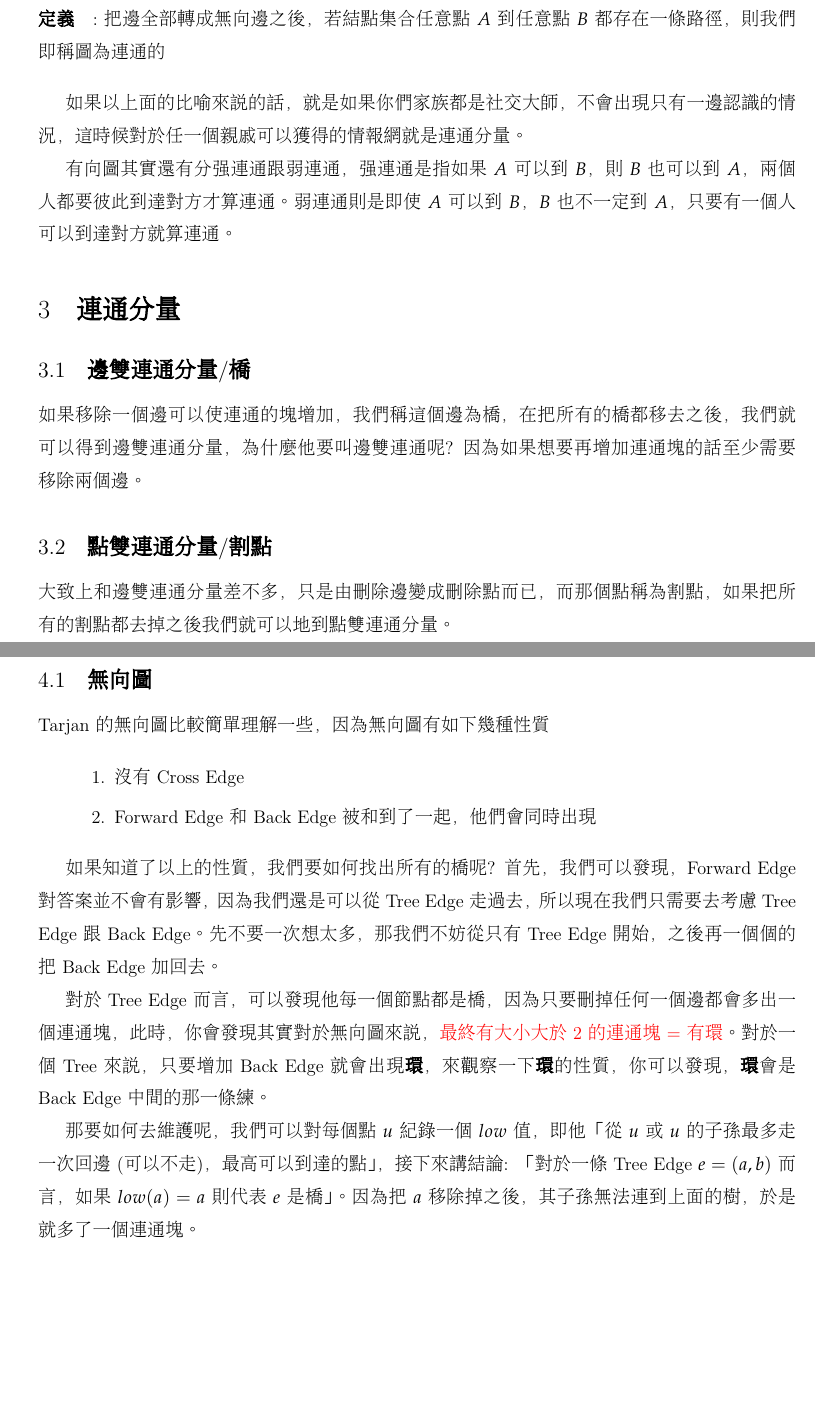
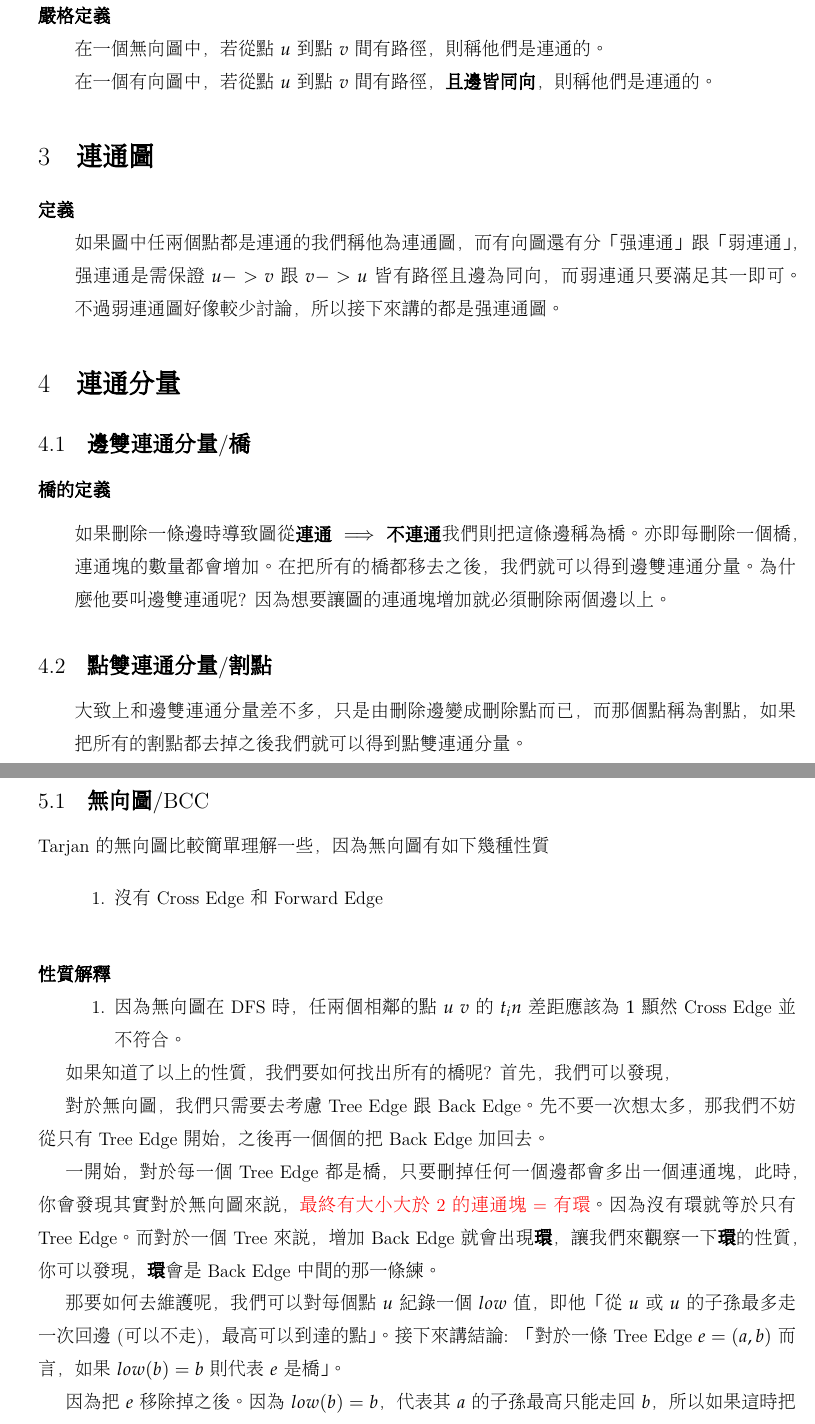
Before and after one commit to william1010121/tarjan, a LaTeX document (tarjan.tex): two parts of pages 5 and 6 of 7 before the commit and two parts of pages 5 and 6 of 8 after it, joined at a grey line, cut at the place of the change, the shorter picture padded with empty space. Compiled offline with XeLaTeX; a missing font is replaced by an installed copy or a similar font.

Commit message:
8-6 final

```diff
--- a/tarjan.tex
+++ b/tarjan.tex
@@ -247,91 +248,132 @@ func DFS_tree(node current) {
 
 
 
+
 \clearpage
 \section{連通}
-\paragraph{定義}:把邊全部轉成無向邊之後，若結點集合任意點$A$到任意點$B$都存在一條路徑，
-則我們即稱圖為連通的
+\paragraph{嚴格定義}
+\begin{adjustwidth}{2em}{0em}
+    在一個無向圖中，
+    若從點$u$到點$v$間有路徑，
+    則稱他們是連通的。\\
+    在一個有向圖中，
+    若從點$u$到點$v$間有路徑，
+    \textbf{且邊皆同向}，
+    則稱他們是連通的。
+\end{adjustwidth}
 
-\vspace*{1em}
-如果以上面的比喻來說的話，
-就是如果你們家族都是社交大師，
-不會出現只有一邊認識的情況，
-這時候對於任一個親戚可以獲得的情報網就是連通分量。
 
-有向圖其實還有分強連通跟弱連通，
-強連通是指如果$A$可以到$B$，則$B$也可以到$A$，兩個人都要彼此到達對方才算連通。
-弱連通則是即使$A$可以到$B$，$B$也不一定到$A$，只要有一個人可以到達對方就算連通。
+\section{連通圖}
+\paragraph{定義}
+
+\begin{adjustwidth}{2em}{0em}
+如果圖中任兩個點都是連通的我們稱他為連通圖，
+而有向圖還有分「強連通」跟「弱連通」，
+強連通是需保證$u -> v$ 跟 $v -> u $ 皆有路徑且邊為同向，
+而弱連通只要滿足其一即可。
+不過弱連通圖好像較少討論，所以接下來講的都是強連通圖。
+\end{adjustwidth}
+
+
+
+% \vspace*{1em}
+% 如果以上面的比喻來說的話，
+% 就是你們家族都是社交大師，
+% 不會出現只有一邊認識的情況，
+% 這時候對於任一個親戚可以獲得的情報網就是連通分量。
+
+% 有向圖其實還有分強連通跟弱連通，
+% 強連通是指如果$A$可以到$B$，則$B$也可以到$A$，兩個人都要彼此到達對方才算連通。
+% 弱連通則是即使$A$可以到$B$，$B$也不一定到$A$，只要有一個人可以到達對方就算連通。
 
 \section{連通分量}
 \subsection{邊雙連通分量/橋}
-
-如果移除一個邊可以使連通的塊增加，
-我們稱這個邊為橋，
+\subsubsection*{橋的定義}
+\begin{adjustwidth}{2em}{0em}
+如果刪除一條邊時導致圖從\textbf{連通}$\implies$\textbf{不連通}
+我們則把這條邊稱為橋。
+亦即每刪除一個橋，
+連通塊的數量都會增加。
 在把所有的橋都移去之後，
-我們就可以得到邊雙連通分量，
+我們就可以得到邊雙連通分量。
 為什麼他要叫邊雙連通呢?
-因為如果想要再增加連通塊的話至少需要移除兩個邊。
+因為想要讓圖的連通塊增加就必須刪除兩個邊以上。
+\end{adjustwidth}
 
 
 
 \subsection{點雙連通分量/割點}
 
+\begin{adjustwidth}{2em}{0em}
 大致上和邊雙連通分量差不多，
 只是由刪除邊變成刪除點而已，
 而那個點稱為割點，
-如果把所有的割點都去掉之後我們就可以地到點雙連通分量。
+如果把所有的割點都去掉之後我們就可以得到點雙連通分量。
+\end{adjustwidth}
 
 
 
 \clearpage
 \section{Tarjan}
-\subsection{無向圖}
+\subsection{無向圖/BCC}
 
 Tarjan 的無向圖比較簡單理解一些，
 因為無向圖有如下幾種性質
 \vspace*{1em}
 \begin{adjustwidth}{2em}{0em}
 \begin{enumerate}
-    \item 沒有\textbf{Cross Edge}
-    \item \textbf{Forward Edge} 和 \textbf{Back Edge}被和到了一起，
-            他們會同時出現
-
+    \item 沒有\textbf{Cross Edge} 和 \textbf{Forward Edge}
 \end{enumerate}
 \end{adjustwidth}
 \vspace*{1em}
+
+\paragraph{性質解釋}
+\begin{adjustwidth}{2em}{0em}
+\begin{enumerate}
+    \item
+        因為無向圖在\textbf{DFS}時，
+        任兩個相鄰的點$u$ $v$的$t_in$差距應該為$1$
+        顯然\textbf{Cross Edge}並不符合。
+\end{enumerate}
+\end{adjustwidth}
 
 如果知道了以上的性質，
 我們要如何找出所有的橋呢?
 首先，
 我們可以發現，
-\textbf{Forward Edge}對答案並不會有影響，
-因為我們還是可以從\textbf{Tree Edge}走過去，
-所以現在我們只需要去考慮\textbf{Tree Edge}跟\textbf{Back Edge}。
+% 條例式
+
+對於無向圖，
+我們只需要去考慮\textbf{Tree Edge}跟\textbf{Back Edge}。
 先不要一次想太多，
 那我們不妨從只有\textbf{Tree Edge}開始，
 之後再一個個的把\textbf{Back Edge}加回去。
 
-對於\textbf{Tree Edge}而言，
-可以發現他每一個節點都是橋，
-因為只要刪掉任何一個邊都會多出一個連通塊，
+一開始，
+對於每一個\textbf{Tree Edge}都是橋，
+只要刪掉任何一個邊都會多出一個連通塊，
 此時，你會發現其實對於無向圖來說，
-{\color{red} 最終有大小大於2的連通塊=有環}。
-對於一個\textbf{Tree}來說，
-只要增加\textbf{Back Edge}就會出現\textbf{環}，
-來觀察一下\textbf{環}的性質，
+{\color{red} 最終有大小大於2的連通塊=有環}。%證明
+因為沒有環就等於只有\textbf{Tree Edge}。
+而對於一個\textbf{Tree}來說，
+增加\textbf{Back Edge}就會出現\textbf{環}，
+讓我們來觀察一下\textbf{環}的性質，
 你可以發現，
 \textbf{環}會是\textbf{Back Edge}中間的那一條練。
 
 那要如何去維護呢，
 我們可以對每個點$u$紀錄一個$low$值，
-即他「從$u$或$u$的子孫最多走一次回邊(可以不走)，最高可以到達的點」，
+即他「從$u$或$u$的子孫最多走一次回邊(可以不走)，最高可以到達的點」。
 接下來講結論 : 「
 對於一條\textbf{Tree Edge} $e = (a, b)$ 而言，
-如果$low(a) = a$則代表$e$是橋
+如果$low(b) = b$則代表$e$是橋
 」。
-因為把$a$移除掉之後，
-其子孫無法連到上面的樹，
-於是就多了一個連通塊。
+
+因為把$e$移除掉之後。
+因為$low(b) = b$，代表其$a$的子孫最高只能走回$b$，
+所以如果這時把$e$移除掉的話，
+其子孫就沒有其他的方式可以走回$a$和其祖先了，
+表示$a$的子孫和原圖變得不連通了。
 
 
 實作時主要是用\textbf{DFS}+\textbf{進入戳記}。
```
Also changed, not shown: tarjan.pdf, tarjan.tex (79 more changed lines), 5 other files.
